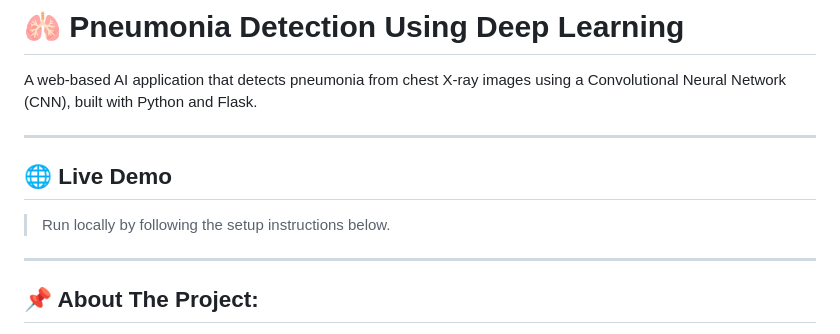
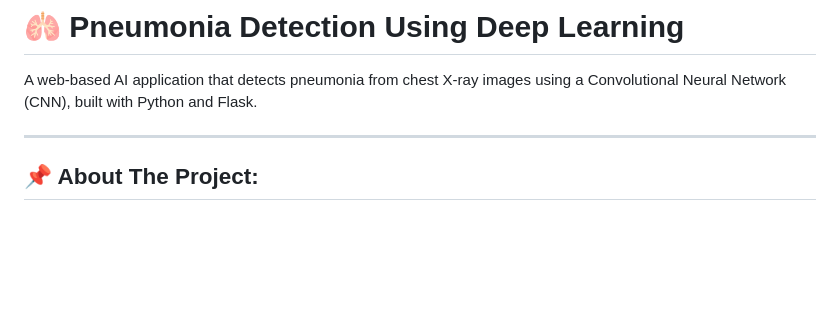
Before and after one commit to sailaja2016/pneumonia-detection, a Markdown page: README.md, the part around the change. Rendered like a GitHub page; blank space fills up the shorter version.

```diff
--- a/README.md
+++ b/README.md
@@ -2,11 +2,6 @@
 
 A web-based AI application that detects pneumonia from chest X-ray images
 using a Convolutional Neural Network (CNN), built with Python and Flask.
-
----
-
-## 🌐 Live Demo
-> Run locally by following the setup instructions below.
 
 ---
 
```
